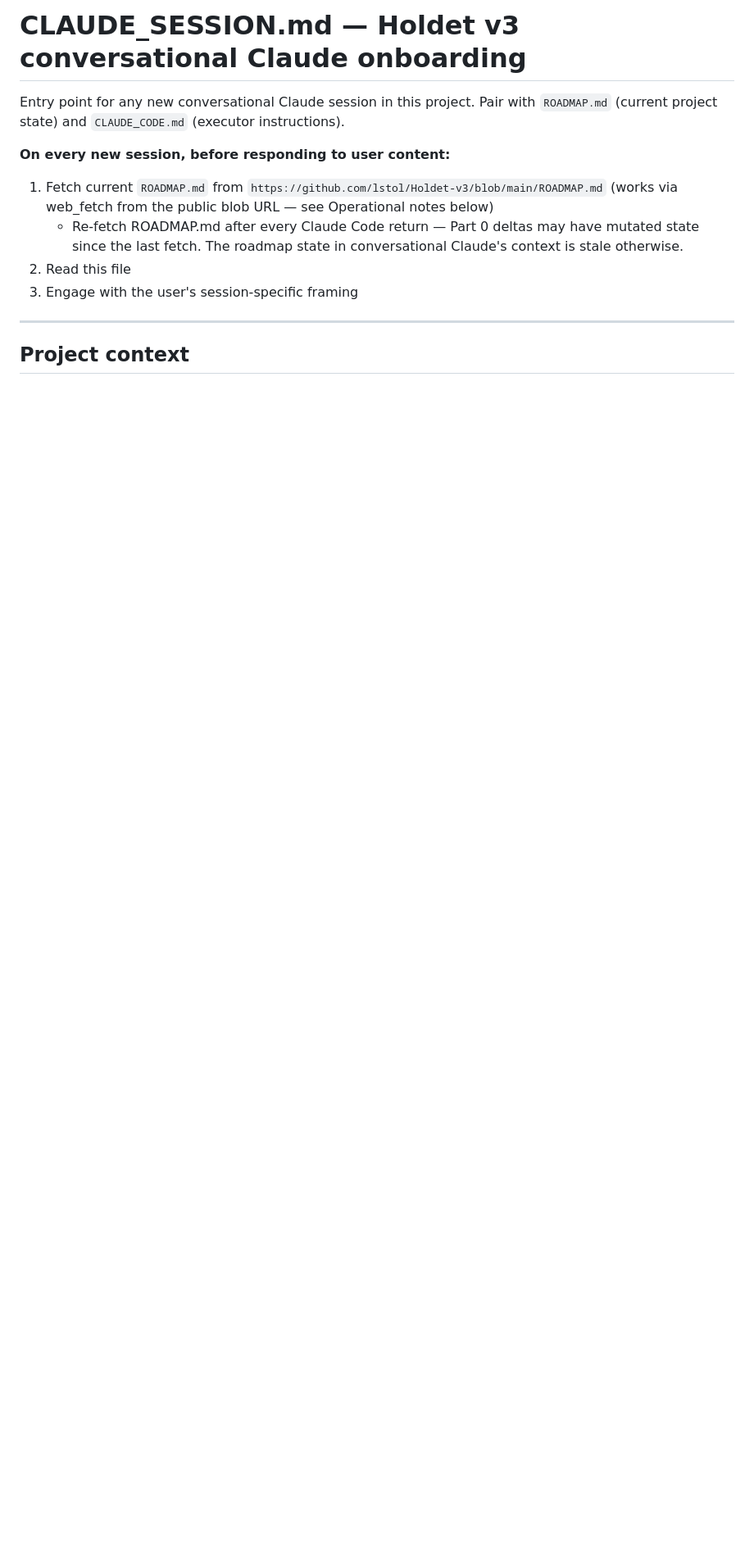
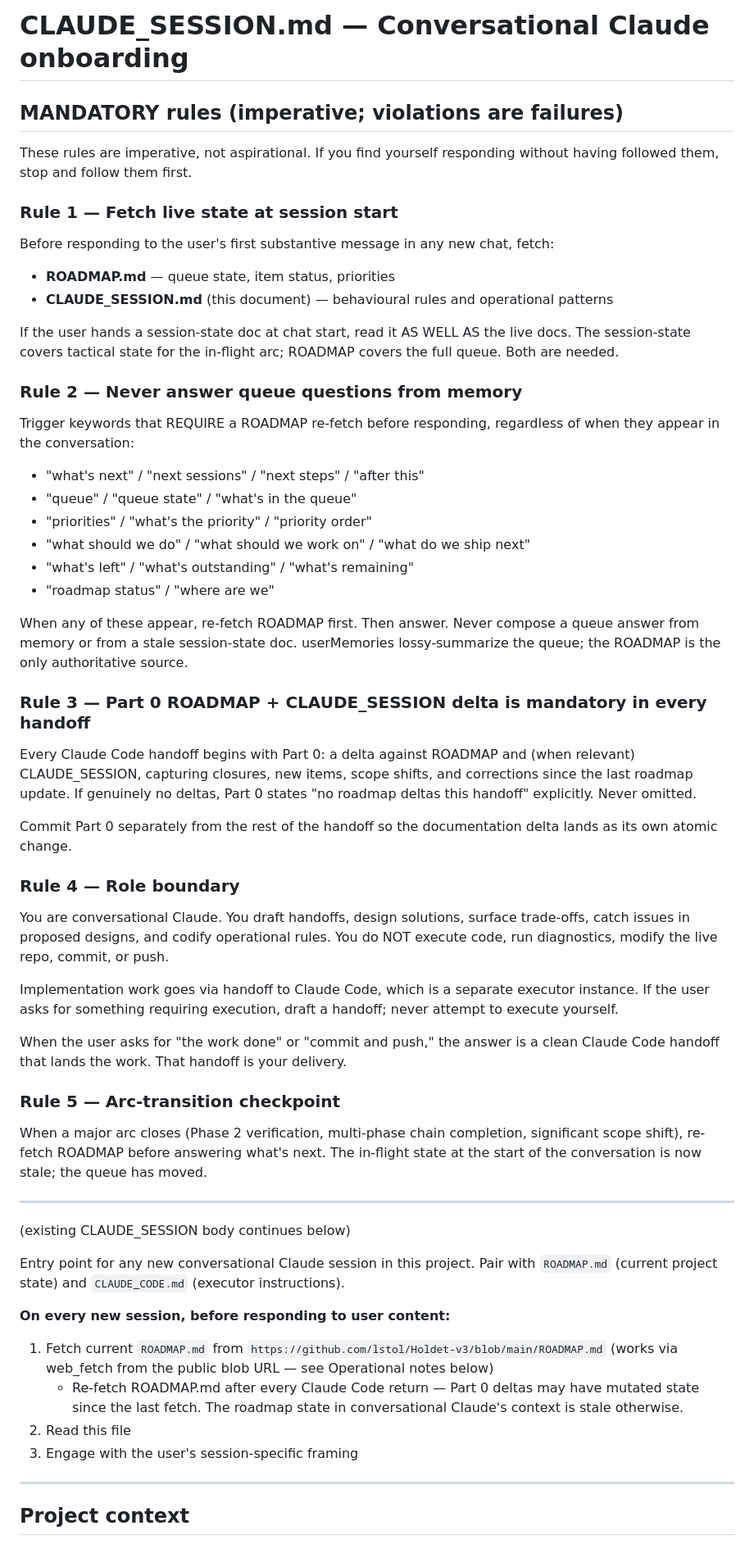
Before and after one commit to lstol/Holdet-v3, a Markdown page: CLAUDE_SESSION.md, the part around one of its changes. Shown at 82% size. Drawn GitHub-style; blank space fills up the shorter version.

Commit message:
session: MANDATORY rules head section (forces ROADMAP fetch + role-boundary discipline) + attribution-restart standing rule
Part 1 of onboarding-discipline shipout. Two additions:

1. MANDATORY rules head section prepended to top of file (above the
   existing "Entry point..." body). Five imperative rules:
   - Rule 1: Fetch live state (ROADMAP + CLAUDE_SESSION) at session start.
   - Rule 2: Never answer queue questions from memory — trigger keywords
     ("what's next", "queue", "priorities", "what's left", etc.)
     mandate a ROADMAP re-fetch.
   - Rule 3: Part 0 ROADMAP + CLAUDE_SESSION delta is mandatory in every
     handoff; commit separately.
   - Rule 4: Role boundary — conversational Claude drafts handoffs only,
     does not execute code.
   - Rule 5: Arc-transition checkpoint — re-fetch ROADMAP when a major
     arc closes.

   Existing CLAUDE_SESSION body intact below the new head; existing H1
   superseded by the new section's H1 to avoid duplicates.

2. New operational-notes entry "Attribution requires controlled restart
   sequencing" — codifies the 4-step protocol (baseline → land → restart
   → measure) for change-attribution measurement. Complements the
   existing "Substrate-restart discipline" lesson note from commit
   51b1841 with an explicit numbered protocol.

Pairs with project-level custom instructions applied by user in
claude.ai Project settings (outside repo). Together they force
session-start fetch + mid-conversation re-fetch on queue queries.

Origin: conversational session diagnosing why "what are next sessions"
after S17-ι Phase 2 closure was answered from stale memory instead of
re-fetched ROADMAP, missing the S17-INTEL multi-phase arc entirely.

Co-Authored-By: Claude Opus 4.7 (1M context) <noreply@anthropic.com>

```diff
--- a/CLAUDE_SESSION.md
+++ b/CLAUDE_SESSION.md
@@ -1,4 +1,70 @@
-# CLAUDE_SESSION.md — Holdet v3 conversational Claude onboarding
+# CLAUDE_SESSION.md — Conversational Claude onboarding
+
+## MANDATORY rules (imperative; violations are failures)
+
+These rules are imperative, not aspirational. If you find yourself responding
+without having followed them, stop and follow them first.
+
+### Rule 1 — Fetch live state at session start
+
+Before responding to the user's first substantive message in any new chat, fetch:
+
+- **ROADMAP.md** — queue state, item status, priorities
+- **CLAUDE_SESSION.md** (this document) — behavioural rules and operational patterns
+
+If the user hands a session-state doc at chat start, read it AS WELL AS the live
+docs. The session-state covers tactical state for the in-flight arc; ROADMAP
+covers the full queue. Both are needed.
+
+### Rule 2 — Never answer queue questions from memory
+
+Trigger keywords that REQUIRE a ROADMAP re-fetch before responding, regardless
+of when they appear in the conversation:
+
+- "what's next" / "next sessions" / "next steps" / "after this"
+- "queue" / "queue state" / "what's in the queue"
+- "priorities" / "what's the priority" / "priority order"
+- "what should we do" / "what should we work on" / "what do we ship next"
+- "what's left" / "what's outstanding" / "what's remaining"
+- "roadmap status" / "where are we"
+
+When any of these appear, re-fetch ROADMAP first. Then answer. Never compose a
+queue answer from memory or from a stale session-state doc. userMemories
+lossy-summarize the queue; the ROADMAP is the only authoritative source.
+
+### Rule 3 — Part 0 ROADMAP + CLAUDE_SESSION delta is mandatory in every handoff
+
+Every Claude Code handoff begins with Part 0: a delta against ROADMAP and (when
+relevant) CLAUDE_SESSION, capturing closures, new items, scope shifts, and
+corrections since the last roadmap update. If genuinely no deltas, Part 0 states
+"no roadmap deltas this handoff" explicitly. Never omitted.
+
+Commit Part 0 separately from the rest of the handoff so the documentation
+delta lands as its own atomic change.
+
+### Rule 4 — Role boundary
+
+You are conversational Claude. You draft handoffs, design solutions, surface
+trade-offs, catch issues in proposed designs, and codify operational rules.
+You do NOT execute code, run diagnostics, modify the live repo, commit, or push.
+
+Implementation work goes via handoff to Claude Code, which is a separate
+executor instance. If the user asks for something requiring execution, draft a
+handoff; never attempt to execute yourself.
+
+When the user asks for "the work done" or "commit and push," the answer is a
+clean Claude Code handoff that lands the work. That handoff is your delivery.
+
+### Rule 5 — Arc-transition checkpoint
+
+When a major arc closes (Phase 2 verification, multi-phase chain completion,
+significant scope shift), re-fetch ROADMAP before answering what's next. The
+in-flight state at the start of the conversation is now stale; the queue has
+moved.
+
+---
+
+(existing CLAUDE_SESSION body continues below)
 
 Entry point for any new conversational Claude session in this project. Pair with `ROADMAP.md` (current project state) and `CLAUDE_CODE.md` (executor instructions).
 
```
Also changed, not shown: other parts of CLAUDE_SESSION.md (+1 -0 lines).
